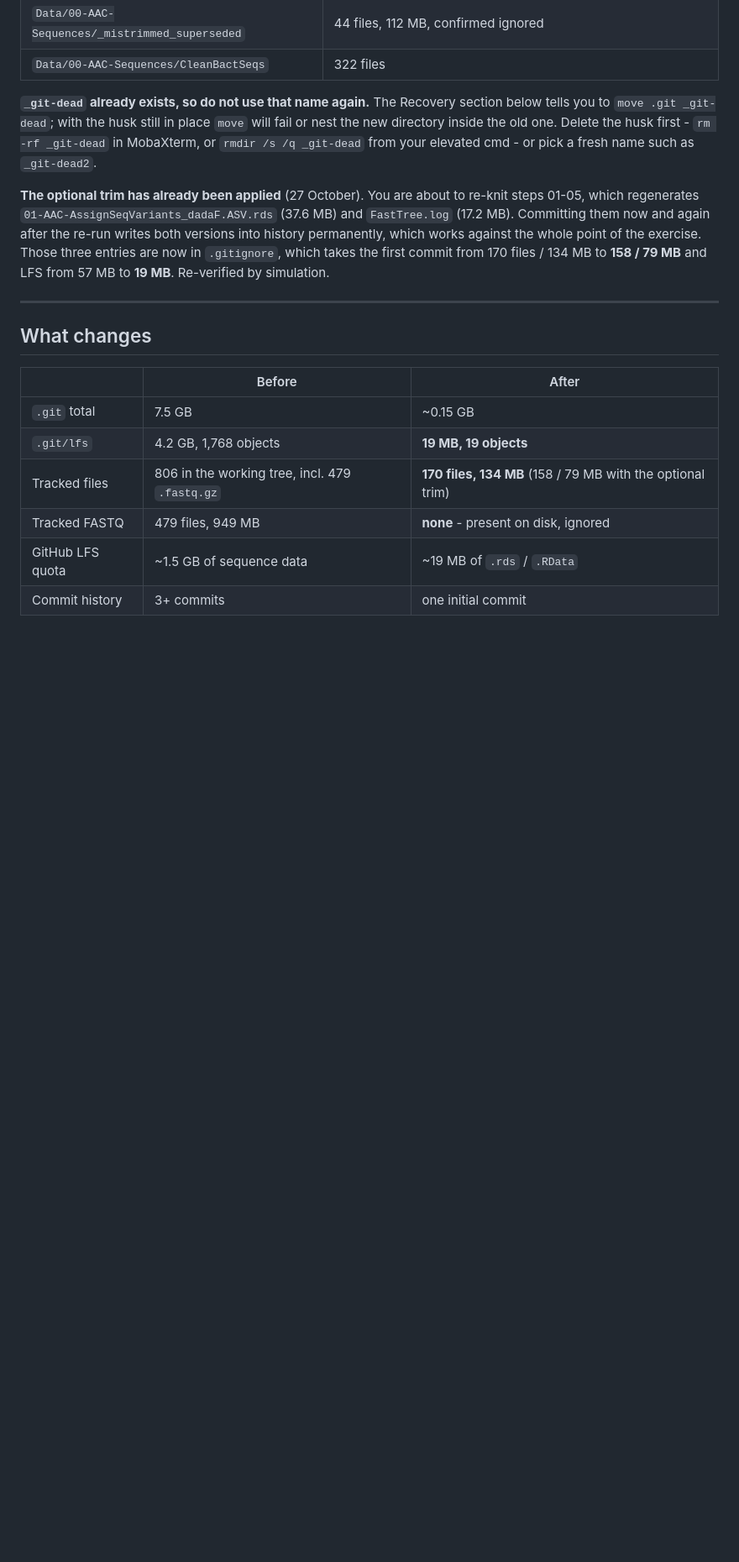
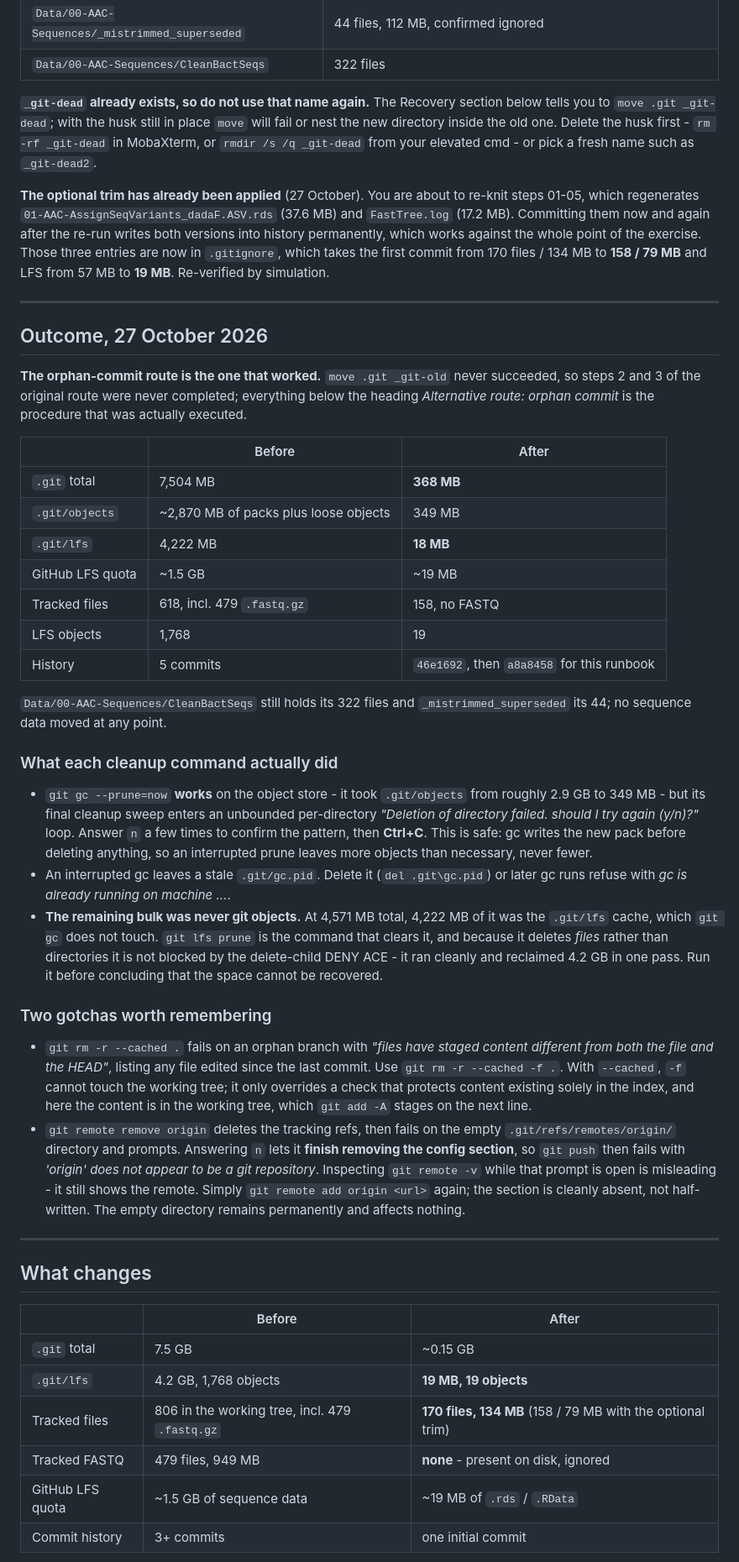
Before and after one commit to EJArmstrong/AAC-BIOcean5D-Coral_Microbiome, a Markdown page: Code/git-maintenance_RemoveTrackedSequenceData.md, the part around the change. Shown at 84% size. Drawn GitHub-style; blank space fills up the shorter version.

Commit message:
Runbook: record the final outcome - orphan-commit route, .git 7,504 to 368 MB, and the gc/lfs-prune and remote-remove gotchas.

```diff
--- a/Code/git-maintenance_RemoveTrackedSequenceData.md
+++ b/Code/git-maintenance_RemoveTrackedSequenceData.md
@@ -38,6 +38,56 @@ new directory inside the old one. Delete the husk first - `rm -rf _git-dead` in
 them now and again after the re-run writes both versions into history permanently, which works
 against the whole point of the exercise. Those three entries are now in `.gitignore`, which takes the first commit from 170 files /
 134 MB to **158 / 79 MB** and LFS from 57 MB to **19 MB**. Re-verified by simulation.
+
+---
+
+## Outcome, 27 October 2026
+
+**The orphan-commit route is the one that worked.** `move .git _git-old` never succeeded, so
+steps 2 and 3 of the original route were never completed; everything below the heading
+*Alternative route: orphan commit* is the procedure that was actually executed.
+
+| | Before | After |
+|---|---|---|
+| `.git` total | 7,504 MB | **368 MB** |
+| `.git/objects` | ~2,870 MB of packs plus loose objects | 349 MB |
+| `.git/lfs` | 4,222 MB | **18 MB** |
+| GitHub LFS quota | ~1.5 GB | ~19 MB |
+| Tracked files | 618, incl. 479 `.fastq.gz` | 158, no FASTQ |
+| LFS objects | 1,768 | 19 |
+| History | 5 commits | `46e1692`, then `a8a8458` for this runbook |
+
+`Data/00-AAC-Sequences/CleanBactSeqs` still holds its 322 files and
+`_mistrimmed_superseded` its 44; no sequence data moved at any point.
+
+### What each cleanup command actually did
+
+* `git gc --prune=now` **works** on the object store - it took `.git/objects` from roughly
+  2.9 GB to 349 MB - but its final cleanup sweep enters an unbounded per-directory
+  *"Deletion of directory failed. should I try again (y/n)?"* loop. Answer `n` a few times to
+  confirm the pattern, then **Ctrl+C**. This is safe: gc writes the new pack before deleting
+  anything, so an interrupted prune leaves more objects than necessary, never fewer.
+* An interrupted gc leaves a stale `.git/gc.pid`. Delete it (`del .git\gc.pid`) or later gc
+  runs refuse with *gc is already running on machine …*.
+* **The remaining bulk was never git objects.** At 4,571 MB total, 4,222 MB of it was the
+  `.git/lfs` cache, which `git gc` does not touch. `git lfs prune` is the command that clears
+  it, and because it deletes *files* rather than directories it is not blocked by the
+  delete-child DENY ACE - it ran cleanly and reclaimed 4.2 GB in one pass. Run it before
+  concluding that the space cannot be recovered.
+
+### Two gotchas worth remembering
+
+* `git rm -r --cached .` fails on an orphan branch with *"files have staged content different
+  from both the file and the HEAD"*, listing any file edited since the last commit. Use
+  `git rm -r --cached -f .`. With `--cached`, `-f` cannot touch the working tree; it only
+  overrides a check that protects content existing solely in the index, and here the content
+  is in the working tree, which `git add -A` stages on the next line.
+* `git remote remove origin` deletes the tracking refs, then fails on the empty
+  `.git/refs/remotes/origin/` directory and prompts. Answering `n` lets it **finish removing
+  the config section**, so `git push` then fails with *'origin' does not appear to be a git
+  repository*. Inspecting `git remote -v` while that prompt is open is misleading - it still
+  shows the remote. Simply `git remote add origin <url>` again; the section is cleanly absent,
+  not half-written. The empty directory remains permanently and affects nothing.
 
 ---
 
```
